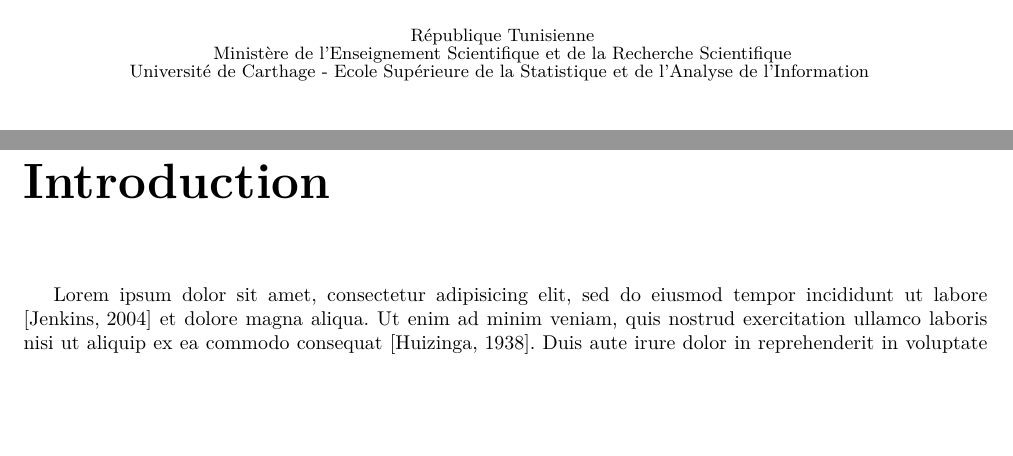
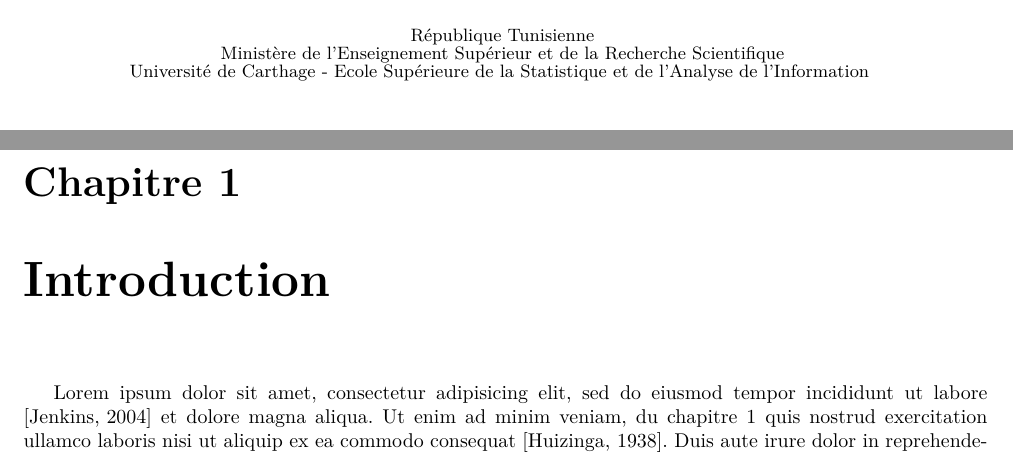
Before and after one commit to inestej/TemplatesLatexESSAI, a LaTeX document (rapport.tex): two parts of pages 1 and 5 of 12, joined at a grey line, cut so that both start at the same text, the shorter picture padded with empty space. Compiled offline with pdfLaTeX.

Commit message:
Add files via upload

```diff
--- a/rapport.tex
+++ b/rapport.tex
@@ -117,7 +117,7 @@
   \fontsize{9pt}{9pt}\selectfont%
   \begin{tabular}{c}
     R\'epublique Tunisienne \\
-    Minist\`ere de l'Enseignement Scientifique et de la Recherche Scientifique \\%
+    Minist\`ere de l'Enseignement Supérieur et de la Recherche Scientifique \\%
     Universit\'e de Carthage - \ESSAI{}  \\
   \end{tabular}
 }
@@ -267,7 +262,7 @@ proident, sunt in culpa qui officia deserunt mollit anim id est laborum.
 %Your introduction goes here. ~\\
 
 Lorem ipsum dolor sit amet, consectetur adipisicing elit, sed do eiusmod
-tempor incididunt ut labore \cite{jenkins2004} et dolore magna aliqua. Ut enim ad minim veniam,
+tempor incididunt ut labore \cite{jenkins2004} et dolore magna aliqua. Ut enim ad minim veniam, du chapitre \ref{chap:general_intorduction}
 quis nostrud exercitation ullamco laboris nisi ut aliquip ex ea commodo
 consequat \cite{hui}. Duis aute irure dolor in reprehenderit in voluptate v.
 
```
Also changed, not shown: rapport.tex (7 more changed lines).
